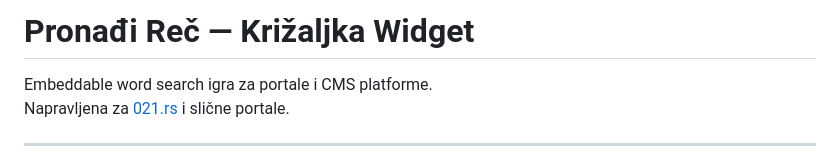
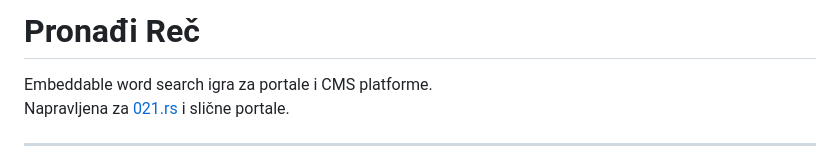
Before and after one commit to langostrika/pronadji-rec, a Markdown page: README.md, the part around the change. Rendered like a GitHub page.

```diff
--- a/README.md
+++ b/README.md
@@ -1,4 +1,4 @@
-# Pronađi Reč — Križaljka Widget
+# Pronađi Reč
 
 Embeddable word search igra za portale i CMS platforme.
 Napravljena za [021.rs](https://021.rs) i slične portale.
```
